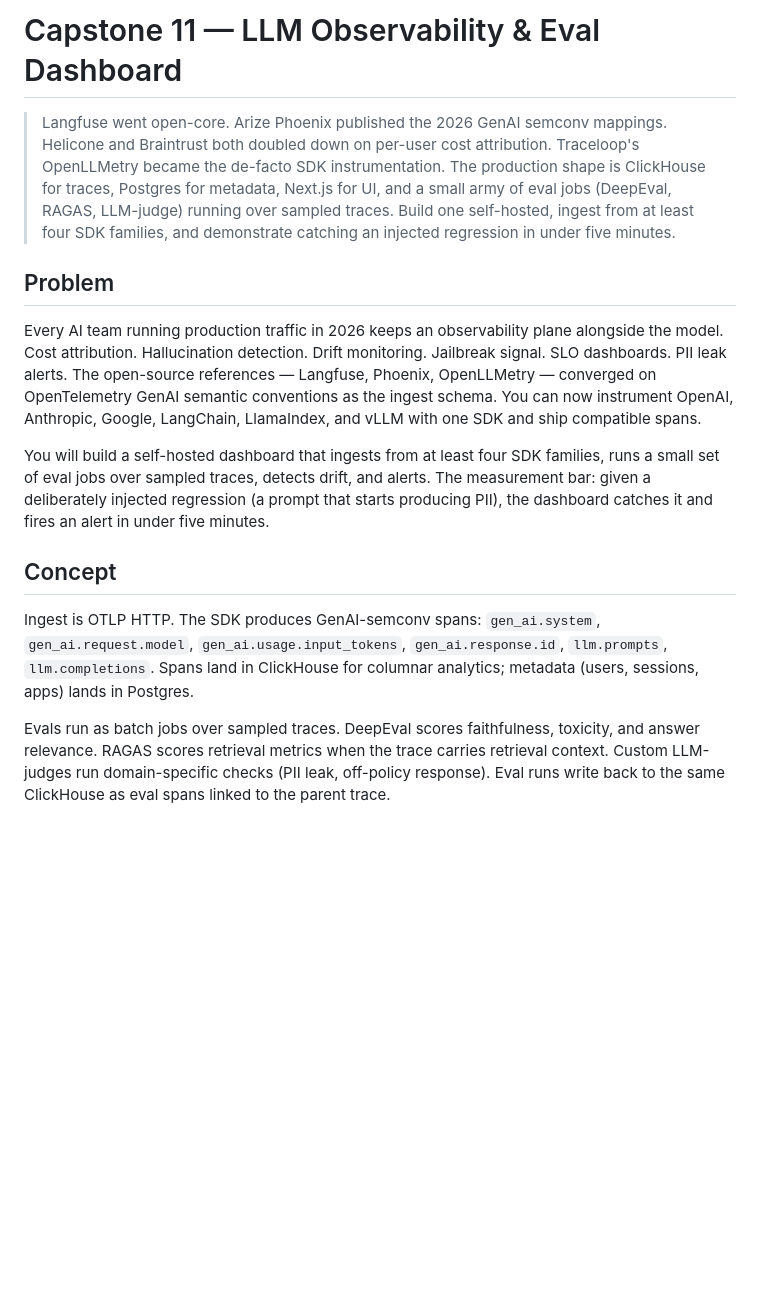
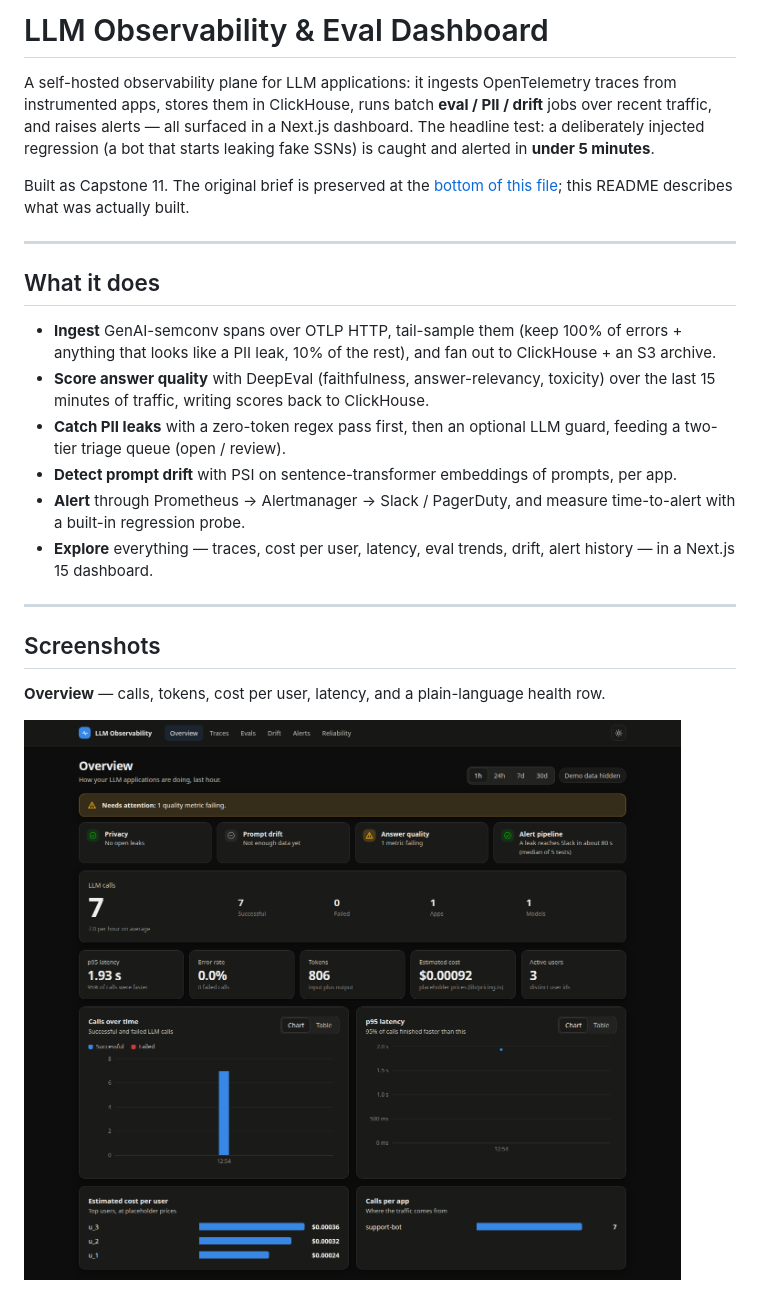
Before and after one commit to dharmvr1/LLM-Observability-Eval-Dashboard, a Markdown page: Readme.md, the part around one of its changes. GitHub-like rendering; pictures changed too: screenshots/01-overview.png (added); blank space fills up the shorter version.

```diff
--- a/Readme.md
+++ b/Readme.md
@@ -1,18 +1,34 @@
-# Capstone 11 — LLM Observability & Eval Dashboard
+# LLM Observability & Eval Dashboard
 
-> Langfuse went open-core. Arize Phoenix published the 2026 GenAI semconv mappings. Helicone and Braintrust both doubled down on per-user cost attribution. Traceloop's OpenLLMetry became the de-facto SDK instrumentation. The production shape is ClickHouse for traces, Postgres for metadata, Next.js for UI, and a small army of eval jobs (DeepEval, RAGAS, LLM-judge) running over sampled traces. Build one self-hosted, ingest from at least four SDK families, and demonstrate catching an injected regression in under five minutes.
+A self-hosted observability plane for LLM applications: it ingests OpenTelemetry traces from
+instrumented apps, stores them in ClickHouse, runs batch **eval / PII / drift** jobs over recent
+traffic, and raises alerts — all surfaced in a Next.js dashboard. The headline test: a deliberately
+injected regression (a bot that starts leaking fake SSNs) is caught and alerted in **under 5 minutes**.
 
+Built as Capstone 11. The original brief is preserved at the [bottom of this file](#original-capstone-brief);
+this README describes what was actually built.
 
+---
 
-## Problem
+## What it does
 
-Every AI team running production traffic in 2026 keeps an observability plane alongside the model. Cost attribution. Hallucination detection. Drift monitoring. Jailbreak signal. SLO dashboards. PII leak alerts. The open-source references — Langfuse, Phoenix, OpenLLMetry — converged on OpenTelemetry GenAI semantic conventions as the ingest schema. You can now instrument OpenAI, Anthropic, Google, LangChain, LlamaIndex, and vLLM with one SDK and ship compatible spans.
+- **Ingest** GenAI-semconv spans over OTLP HTTP, tail-sample them (keep 100% of errors + anything
+  that looks like a PII leak, 10% of the rest), and fan out to ClickHouse + an S3 archive.
+- **Score answer quality** with DeepEval (faithfulness, answer-relevancy, toxicity) over the last
+  15 minutes of traffic, writing scores back to ClickHouse.
+- **Catch PII leaks** with a zero-token regex pass first, then an optional LLM guard, feeding a
+  two-tier triage queue (open / review).
+- **Detect prompt drift** with PSI on sentence-transformer embeddings of prompts, per app.
+- **Alert** through Prometheus → Alertmanager → Slack / PagerDuty, and measure time-to-alert with a
+  built-in regression probe.
+- **Explore** everything — traces, cost per user, latency, eval trends, drift, alert history — in a
+  Next.js 15 dashboard.
 
-You will build a self-hosted dashboard that ingests from at least four SDK families, runs a small set of eval jobs over sampled traces, detects drift, and alerts. The measurement bar: given a deliberately injected regression (a prompt that starts producing PII), the dashboard catches it and fires an alert in under five minutes.
+---
 
-## Concept
+## Screenshots
 
-Ingest is OTLP HTTP. The SDK produces GenAI-semconv spans: `gen_ai.system`, `gen_ai.request.model`, `gen_ai.usage.input_tokens`, `gen_ai.response.id`, `llm.prompts`, `llm.completions`. Spans land in ClickHouse for columnar analytics; metadata (users, sessions, apps) lands in Postgres.
+**Overview** — calls, tokens, cost per user, latency, and a plain-language health row.
 
-Evals run as batch jobs over sampled traces. DeepEval scores faithfulness, toxicity, and answer relevance. RAGAS scores retrieval metrics when the trace carries retrieval context. Custom LLM-judges run domain-specific checks (PII leak, off-policy response). Eval runs write back to the same ClickHouse as eval spans linked to the parent trace.
+![Overview](screenshots/01-overview.png)
 
```
Also changed, not shown: other parts of Readme.md (+105 -111 lines), screenshots/02-evals.png (added), screenshots/03-traces.png (added), screenshots/04-drift.png (added), screenshots/05-alerts.png (added), screenshots/06-reliability.png (added), 2 other files.
